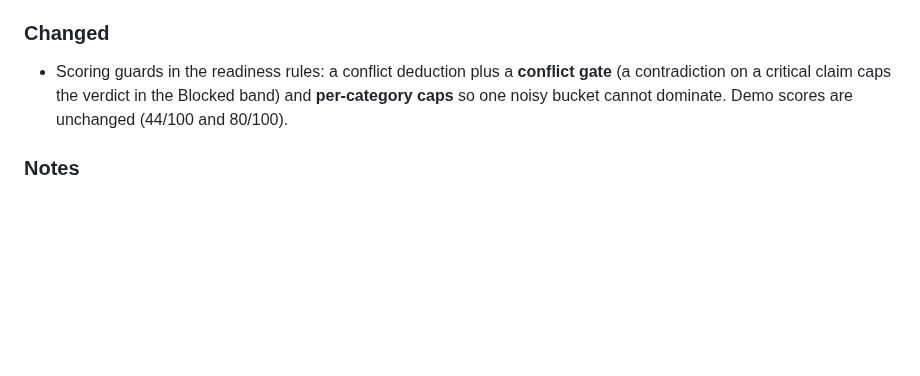
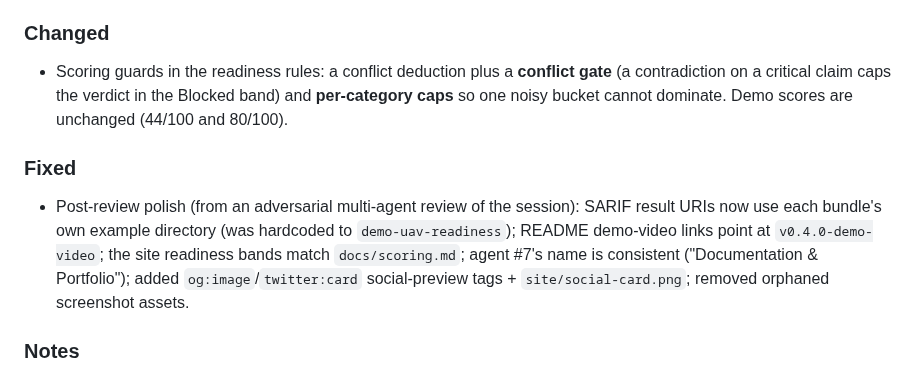
Before and after one commit to DenisShumilov/uav-readiness-evidence-copilot, a Markdown page: CHANGELOG.md, the part around the change. GitHub-like rendering; blank space fills up the shorter version.

```diff
--- a/CHANGELOG.md
+++ b/CHANGELOG.md
@@ -32,6 +32,14 @@ and this project aims to follow [Semantic Versioning](https://semver.org/).
   contradiction on a critical claim caps the verdict in the Blocked band) and **per-category caps**
   so one noisy bucket cannot dominate. Demo scores are unchanged (44/100 and 80/100).
 
+### Fixed
+
+- Post-review polish (from an adversarial multi-agent review of the session): SARIF result URIs now
+  use each bundle's own example directory (was hardcoded to `demo-uav-readiness`); README demo-video
+  links point at `v0.4.0-demo-video`; the site readiness bands match `docs/scoring.md`; agent #7's
+  name is consistent ("Documentation & Portfolio"); added `og:image`/`twitter:card` social-preview
+  tags + `site/social-card.png`; removed orphaned screenshot assets.
+
 ### Notes
 
 - All demo data is synthetic and static. The project stays strictly within documentation QA,
```
Also changed, not shown: README.en.md (+2 -2 lines), README.md (+2 -2 lines), docs/assets/demo-screenshot.png (deleted), docs/assets/demo-screenshot.uk.png (deleted), site/social-card.png (added), 4 other files.
